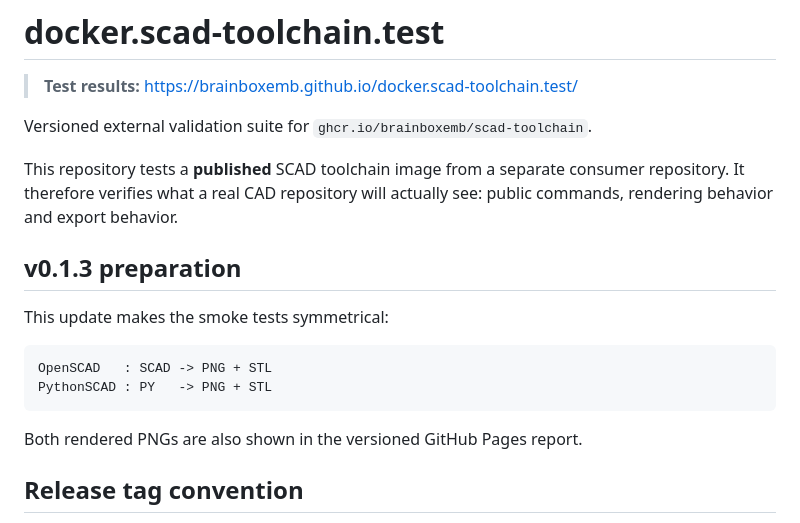
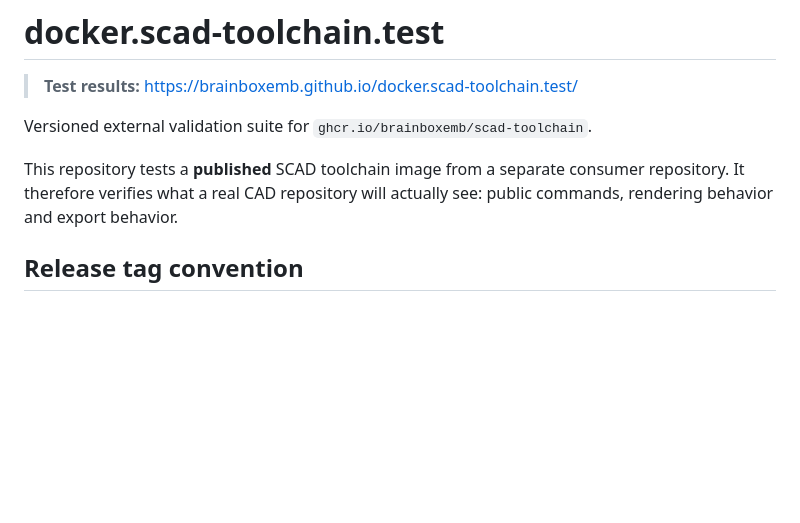
Before and after one commit to brainboxemb/docker.scad-toolchain.test, a Markdown page: README.md, the part around the change. GitHub-like rendering; blank space fills up the shorter version.

Commit message:
Clean up test suite README

````diff
--- a/README.md
+++ b/README.md
@@ -8,16 +8,6 @@ This repository tests a **published** SCAD toolchain image from a separate
 consumer repository. It therefore verifies what a real CAD repository will
 actually see: public commands, rendering behavior and export behavior.
 
-## v0.1.3 preparation
-
-This update makes the smoke tests symmetrical:
-
-```text
-OpenSCAD   : SCAD -> PNG + STL
-PythonSCAD : PY   -> PNG + STL
-```
-
-Both rendered PNGs are also shown in the versioned GitHub Pages report.
 
 
 
````
